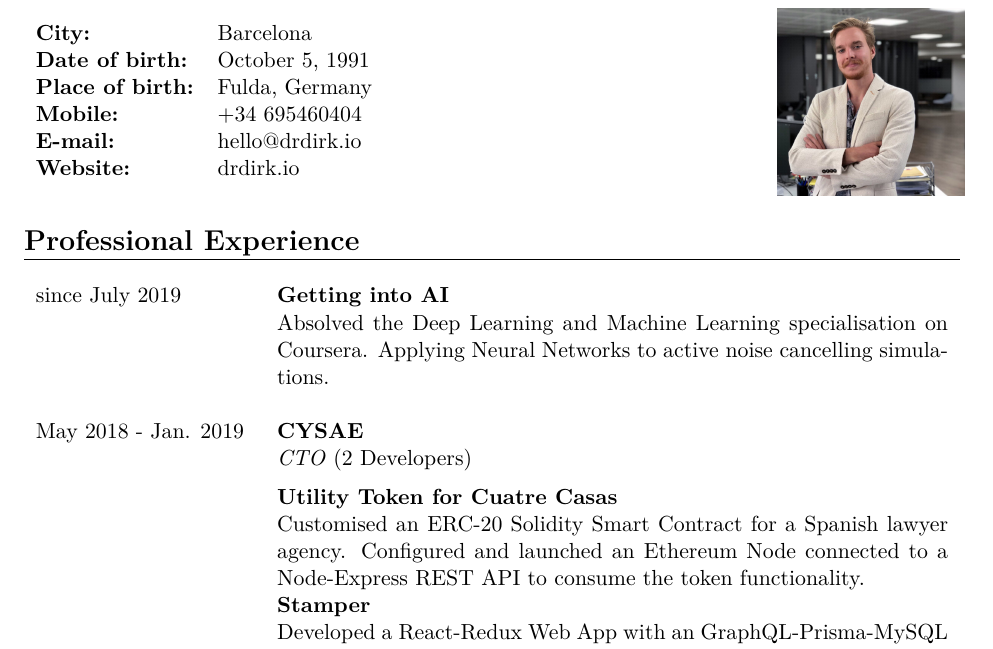
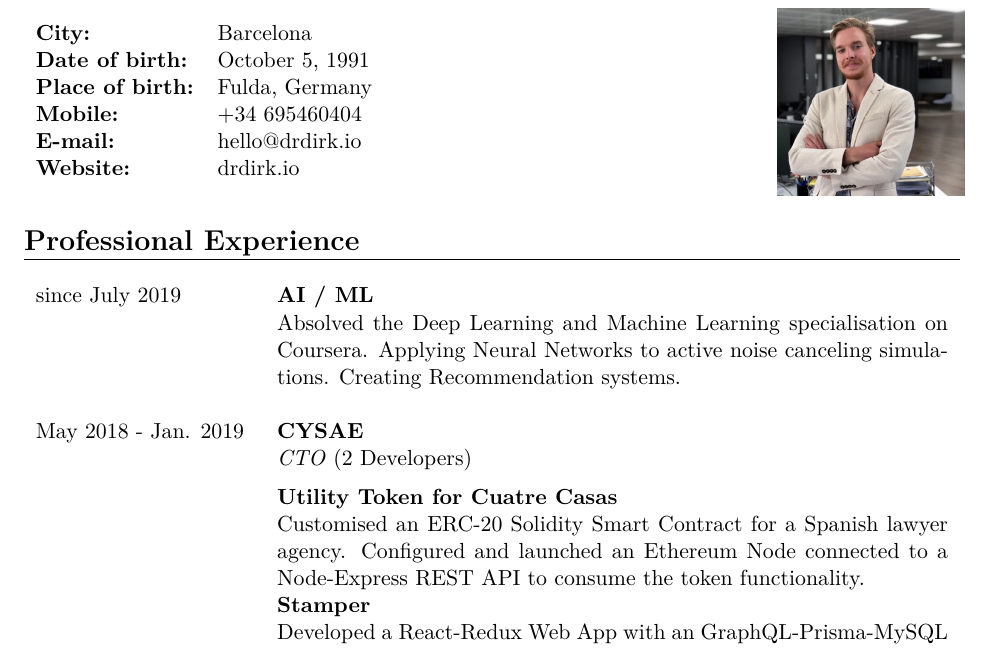
Before and after one commit to Knowledge91/cv, a LaTeX CV (Latex/cv.tex): part of page 1 of 3, cut so that both start at the same text. The pictures show the PDF file Latex/cv.pdf that the author committed with the source.

Commit message:
Getting into AI -> AI / ML

```diff
--- a/Latex/cv.tex
+++ b/Latex/cv.tex
@@ -85,10 +86,10 @@
 
 \section*{Professional Experience}
 \begin{tabularx}{\textwidth}{lX}
-  since July 2019        & \textbf{Getting into AI} \\
+  since July 2019        & \textbf{AI / ML} \\
                          & Absolved the Deep Learning and Machine Learning
                            specialisation on Coursera. Applying Neural Networks to active noise
-                           cancelling simulations.  \\\\
+                           canceling simulations. Creating Recommendation systems.  \\\\
   May 2018 - Jan. 2019   & \textbf{CYSAE} \\
                          & \textit{CTO} (2 Developers) \\[2mm]
                          & \textbf{Utility Token for Cuatre Casas} \\
```
Also changed, not shown: Latex/cv.pdf, Latex/cv.tex (7 more changed lines), 1 other file.
